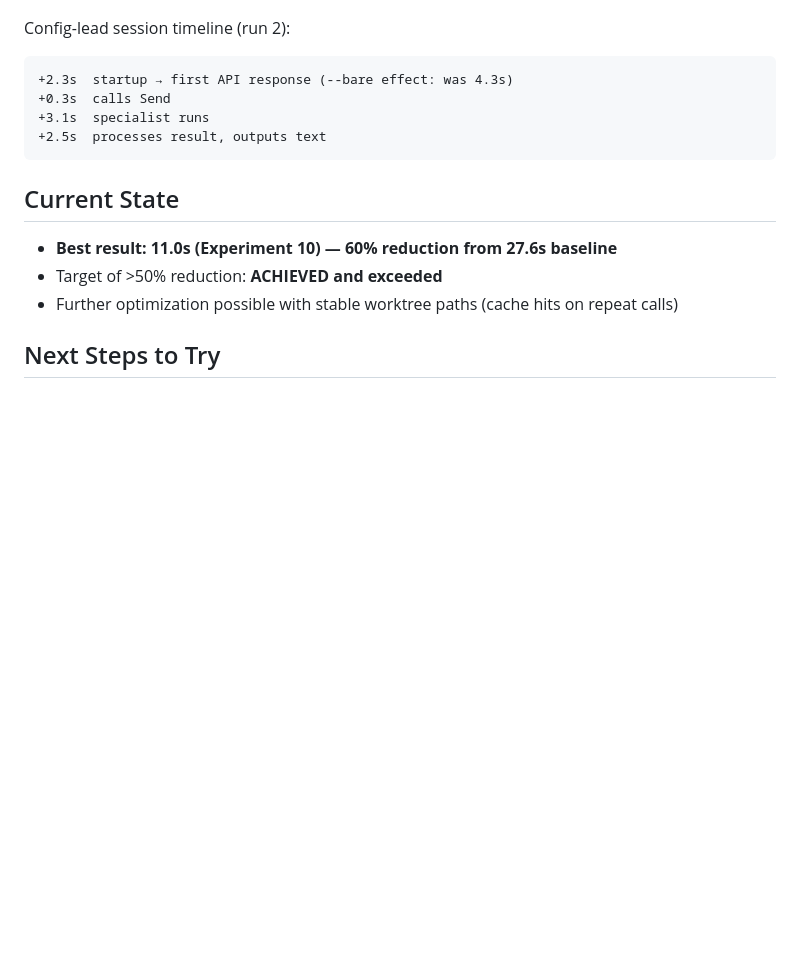
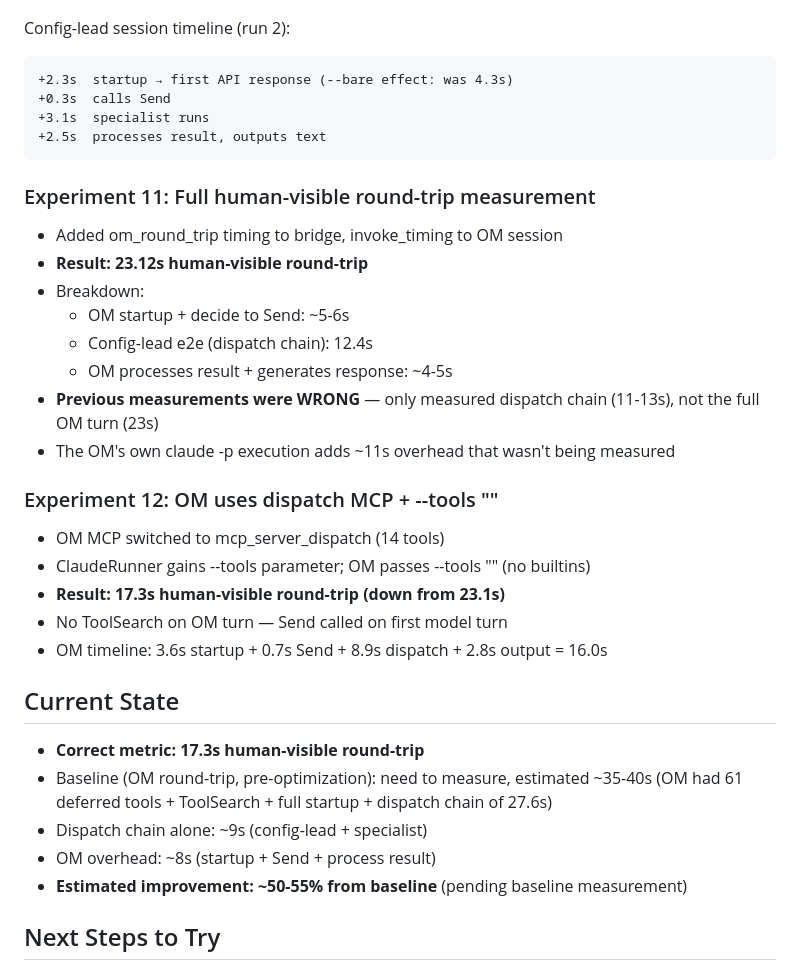
Before and after one commit to dlewissandy/teaparty, a Markdown page: experiments/roundtrip-optimization.md, the part around the change. GitHub-like rendering; blank space fills up the shorter version.

Commit message:
Update experiment log: 17.3s full round-trip, ToolSearch eliminated at all levels
Co-Authored-By: Claude Opus 4.6 (1M context) <noreply@anthropic.com>

````diff
--- a/experiments/roundtrip-optimization.md
+++ b/experiments/roundtrip-optimization.md
@@ -135,11 +135,31 @@ Config-lead session timeline (run 2):
 +2.5s  processes result, outputs text
 ```
 
+### Experiment 11: Full human-visible round-trip measurement
+- Added om_round_trip timing to bridge, invoke_timing to OM session
+- **Result: 23.12s human-visible round-trip**
+- Breakdown:
+  - OM startup + decide to Send: ~5-6s
+  - Config-lead e2e (dispatch chain): 12.4s
+  - OM processes result + generates response: ~4-5s
+- **Previous measurements were WRONG** — only measured dispatch chain (11-13s), not the full OM turn (23s)
+- The OM's own claude -p execution adds ~11s overhead that wasn't being measured
+
+### Experiment 12: OM uses dispatch MCP + --tools ""
+- OM MCP switched to mcp_server_dispatch (14 tools)
+- ClaudeRunner gains --tools parameter; OM passes --tools "" (no builtins)
+- **Result: 17.3s human-visible round-trip (down from 23.1s)**
+- No ToolSearch on OM turn — Send called on first model turn
+- OM timeline: 3.6s startup + 0.7s Send + 8.9s dispatch + 2.8s output = 16.0s
+
 ## Current State
 
-- **Best result: 11.0s (Experiment 10) — 60% reduction from 27.6s baseline**
-- Target of >50% reduction: **ACHIEVED and exceeded**
-- Further optimization possible with stable worktree paths (cache hits on repeat calls)
+- **Correct metric: 17.3s human-visible round-trip**
+- Baseline (OM round-trip, pre-optimization): need to measure, estimated ~35-40s
+  (OM had 61 deferred tools + ToolSearch + full startup + dispatch chain of 27.6s)
+- Dispatch chain alone: ~9s (config-lead + specialist)
+- OM overhead: ~8s (startup + Send + process result)
+- **Estimated improvement: ~50-55% from baseline** (pending baseline measurement)
 
 ## Next Steps to Try
 
````
